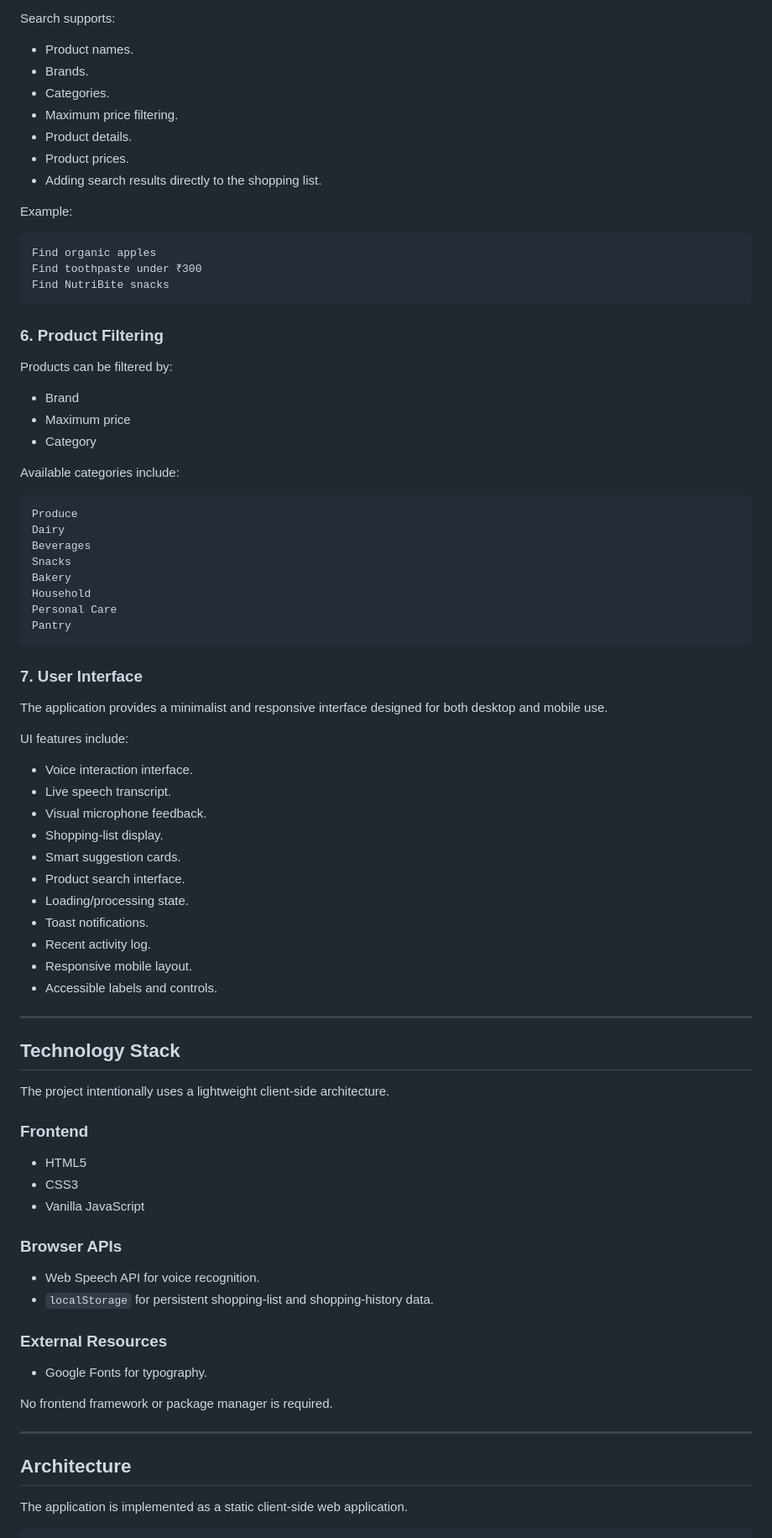
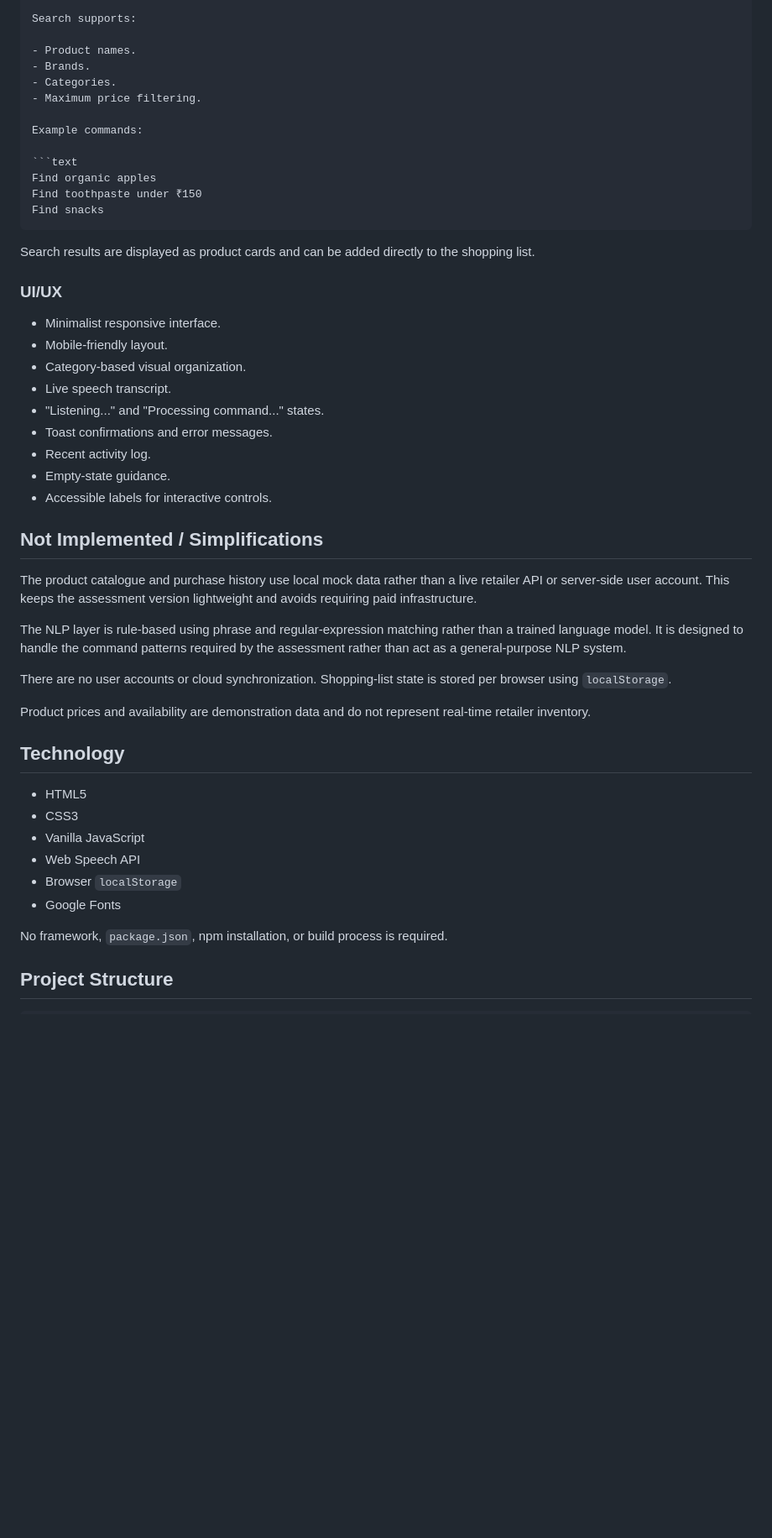
Before and after one commit to RishikaYadav18/voice-command-shopping-assistant, a Markdown page: README.md, the part around one of its changes. Shown at 84% size. Rendered like a GitHub page; blank space fills up the shorter version.

Commit message:
Update project README

`````diff
--- a/README.md
+++ b/README.md
@@ -79,88 +76,54 @@ Users can search for products using either voice commands or text.
 
 Search supports:
 
-* Product names.
-* Brands.
-* Categories.
-* Maximum price filtering.
-* Product details.
-* Product prices.
-* Adding search results directly to the shopping list.
+- Product names.
+- Brands.
+- Categories.
+- Maximum price filtering.
 
-Example:
+Example commands:
 
 ```text
 Find organic apples
-Find toothpaste under ₹300
-Find NutriBite snacks
-```
+Find toothpaste under ₹150
+Find snacks
+````
 
-### 6. Product Filtering
+Search results are displayed as product cards and can be added directly to the shopping list.
 
-Products can be filtered by:
+### UI/UX
 
-* Brand
-* Maximum price
-* Category
+* Minimalist responsive interface.
+* Mobile-friendly layout.
+* Category-based visual organization.
+* Live speech transcript.
+* "Listening..." and "Processing command..." states.
+* Toast confirmations and error messages.
+* Recent activity log.
+* Empty-state guidance.
+* Accessible labels for interactive controls.
 
-Available categories include:
+## Not Implemented / Simplifications
 
-```text
-Produce
-Dairy
-Beverages
-Snacks
-Bakery
-Household
-Personal Care
-Pantry
-```
+The product catalogue and purchase history use local mock data rather than a live retailer API or server-side user account. This keeps the assessment version lightweight and avoids requiring paid infrastructure.
 
-### 7. User Interface
+The NLP layer is rule-based using phrase and regular-expression matching rather than a trained language model. It is designed to handle the command patterns required by the assessment rather than act as a general-purpose NLP system.
 
-The application provides a minimalist and responsive interface designed for both desktop and mobile use.
+There are no user accounts or cloud synchronization. Shopping-list state is stored per browser using `localStorage`.
 
-UI features include:
+Product prices and availability are demonstration data and do not represent real-time retailer inventory.
 
-* Voice interaction interface.
-* Live speech transcript.
-* Visual microphone feedback.
-* Shopping-list display.
-* Smart suggestion cards.
-* Product search interface.
-* Loading/processing state.
-* Toast notifications.
-* Recent activity log.
-* Responsive mobile layout.
-* Accessible labels and controls.
-
----
-
-## Technology Stack
-
-The project intentionally uses a lightweight client-side architecture.
-
-### Frontend
+## Technology
 
 * HTML5
 * CSS3
 * Vanilla JavaScript
+* Web Speech API
+* Browser `localStorage`
+* Google Fonts
 
-### Browser APIs
+No framework, `package.json`, npm installation, or build process is required.
 
-* Web Speech API for voice recognition.
-* `localStorage` for persistent shopping-list and shopping-history data.
-
-### External Resources
-
-* Google Fonts for typography.
-
-No frontend framework or package manager is required.
-
----
-
-## Architecture
-
-The application is implemented as a static client-side web application.
+## Project Structure
 
 ```text
`````
Also changed, not shown: other parts of README.md (+101 -282 lines).
